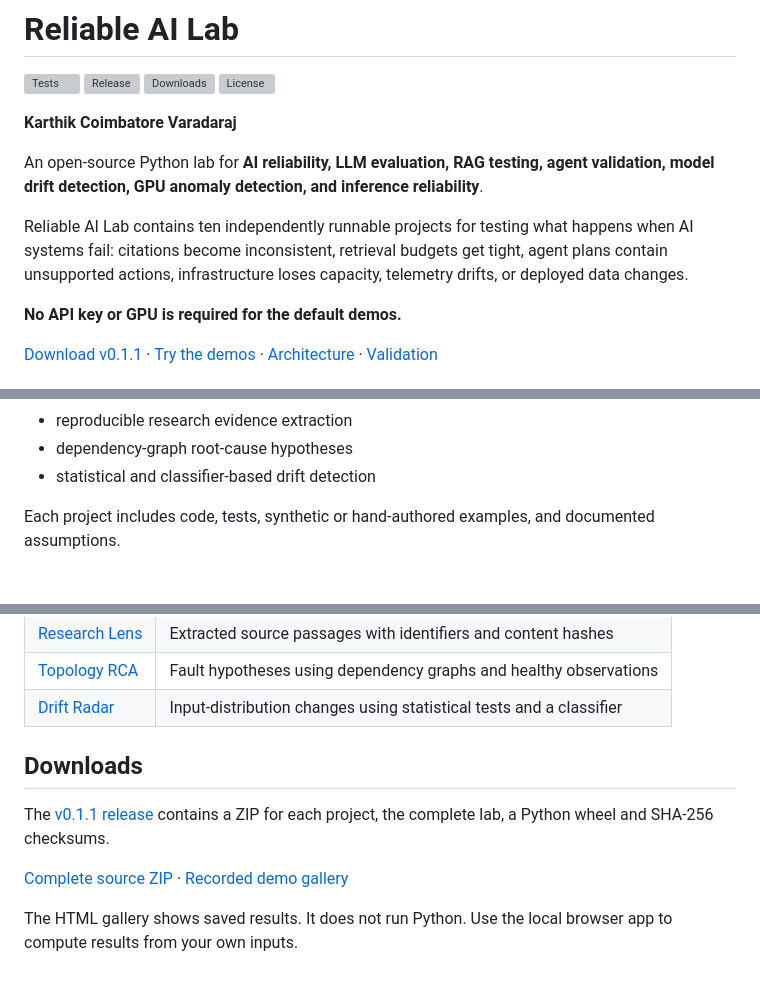
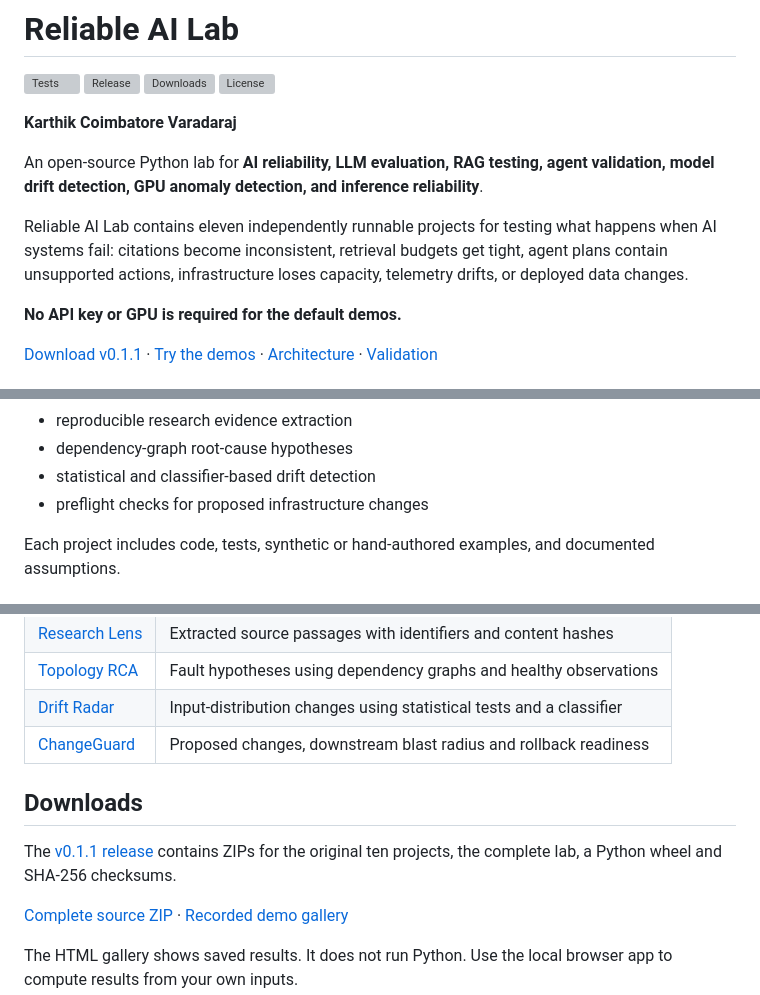
Before and after one commit to karthikvraj/genAI, a Markdown page: README.md, 3 parts joined by grey strips. GitHub-like rendering; blank space fills up the shorter version; grey boxes are pictures that could not be loaded.

Commit message:
Document ChangeGuard in project index

```diff
--- a/README.md
+++ b/README.md
@@ -9,7 +9,7 @@
 
 An open-source Python lab for **AI reliability, LLM evaluation, RAG testing, agent validation, model drift detection, GPU anomaly detection, and inference reliability**.
 
-Reliable AI Lab contains ten independently runnable projects for testing what happens when AI systems fail: citations become inconsistent, retrieval budgets get tight, agent plans contain unsupported actions, infrastructure loses capacity, telemetry drifts, or deployed data changes.
+Reliable AI Lab contains eleven independently runnable projects for testing what happens when AI systems fail: citations become inconsistent, retrieval budgets get tight, agent plans contain unsupported actions, infrastructure loses capacity, telemetry drifts, or deployed data changes.
 
 **No API key or GPU is required for the default demos.**
 
@@ -41,6 +41,7 @@ Use it to explore:
 - reproducible research evidence extraction
 - dependency-graph root-cause hypotheses
 - statistical and classifier-based drift detection
+- preflight checks for proposed infrastructure changes
 
 Each project includes code, tests, synthetic or hand-authored examples, and documented assumptions.
 
@@ -87,10 +88,11 @@ Open `http://127.0.0.1:8765`. On Windows, activate the environment with `.venv\S
 | [Research Lens](projects/research-lens) | Extracted source passages with identifiers and content hashes |
 | [Topology RCA](projects/topology-rca) | Fault hypotheses using dependency graphs and healthy observations |
 | [Drift Radar](projects/drift-radar) | Input-distribution changes using statistical tests and a classifier |
+| [ChangeGuard](projects/change-guard) | Proposed changes, downstream blast radius and rollback readiness |
 
 ## Downloads
 
-The [v0.1.1 release](../../releases/tag/reliable-ai-lab-v0.1.1) contains a ZIP for each project, the complete lab, a Python wheel and SHA-256 checksums.
+The [v0.1.1 release](../../releases/tag/reliable-ai-lab-v0.1.1) contains ZIPs for the original ten projects, the complete lab, a Python wheel and SHA-256 checksums.
 
 [Complete source ZIP](../../releases/download/reliable-ai-lab-v0.1.1/reliable-ai-lab-v0.1.1.zip) · [Recorded demo gallery](../../releases/download/reliable-ai-lab-v0.1.1/reliable-ai-lab-demo-gallery.html)
 
```
